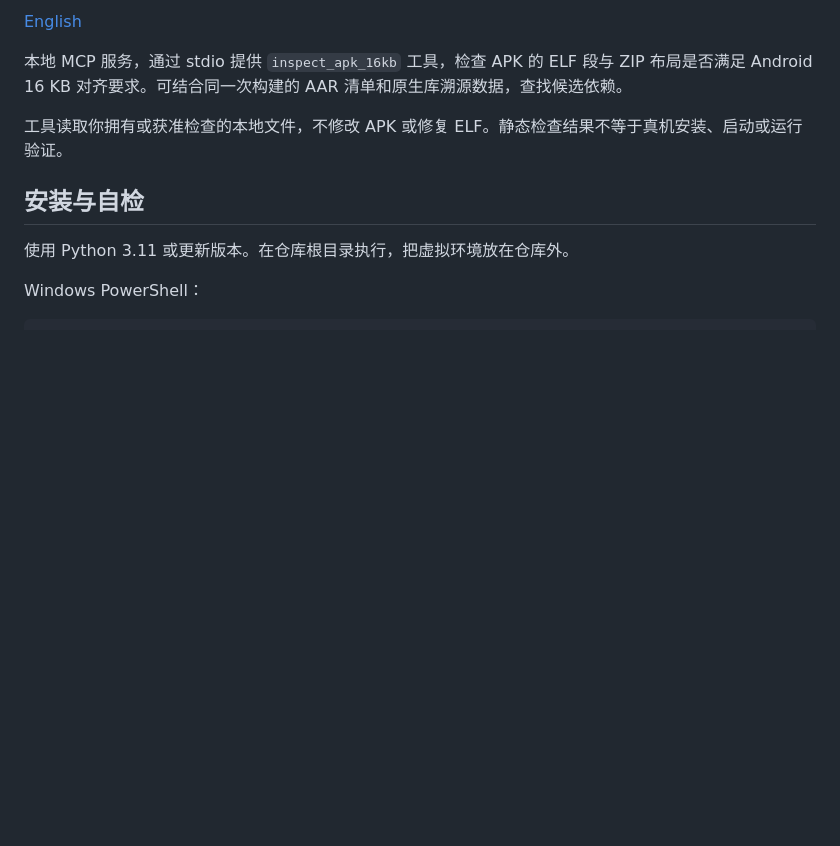
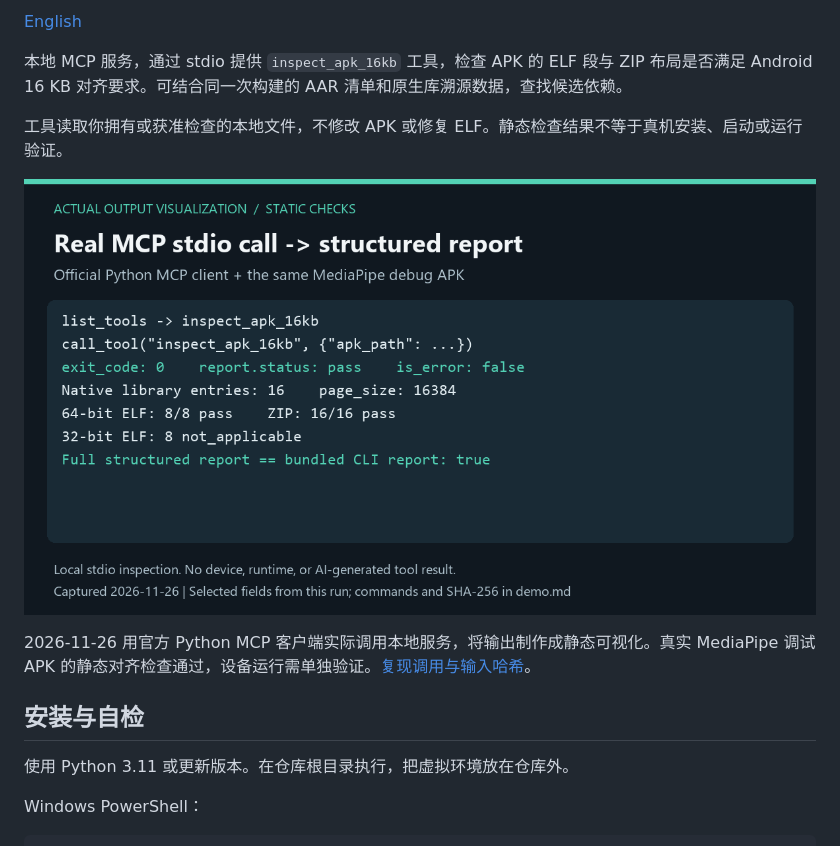
Before and after one commit to LeeJUNhao791/android-mcp-inspector, a Markdown page: README.zh-CN.md, the part around the change. Rendered like a GitHub page; pictures changed too: docs/assets/inspector-demo.png (added); blank space fills up the shorter version.

```diff
--- a/README.zh-CN.md
+++ b/README.zh-CN.md
@@ -9,6 +9,10 @@
 本地 MCP 服务，通过 stdio 提供 `inspect_apk_16kb` 工具，检查 APK 的 ELF 段与 ZIP 布局是否满足 Android 16 KB 对齐要求。可结合同一次构建的 AAR 清单和原生库溯源数据，查找候选依赖。
 
 工具读取你拥有或获准检查的本地文件，不修改 APK 或修复 ELF。静态检查结果不等于真机安装、启动或运行验证。
+
+![真实 MCP stdio 调用：MediaPipe APK 静态检查通过，完整报告与 CLI 一致](docs/assets/inspector-demo.png)
+
+2026-11-26 用官方 Python MCP 客户端实际调用本地服务，将输出制作成静态可视化。真实 MediaPipe 调试 APK 的静态对齐检查通过，设备运行需单独验证。[复现调用与输入哈希](docs/assets/demo.md)。
 
 ## 安装与自检
 
```
Also changed, not shown: README.md (+4 -0 lines), docs/assets/demo.md (added, +63 -0 lines).
